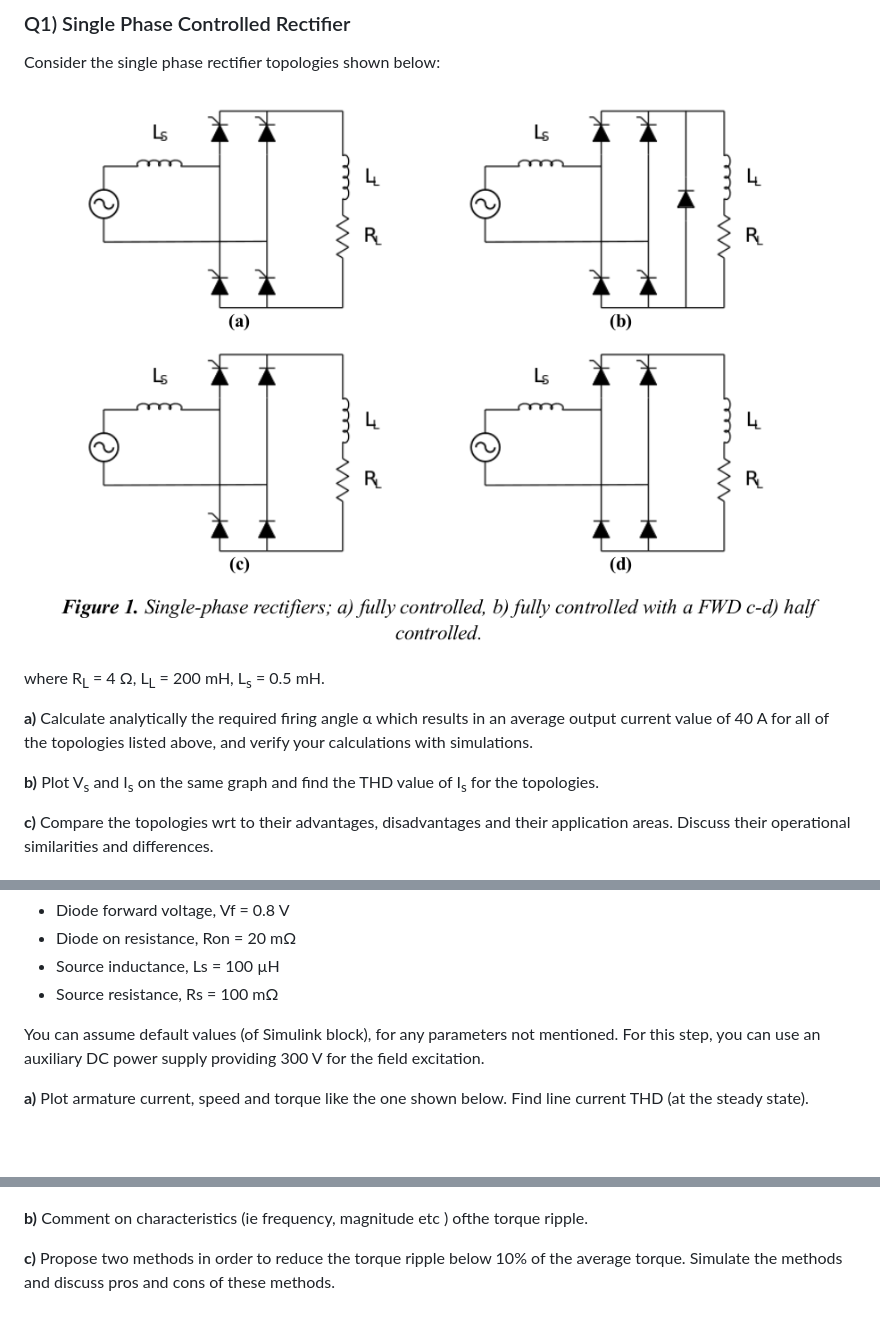
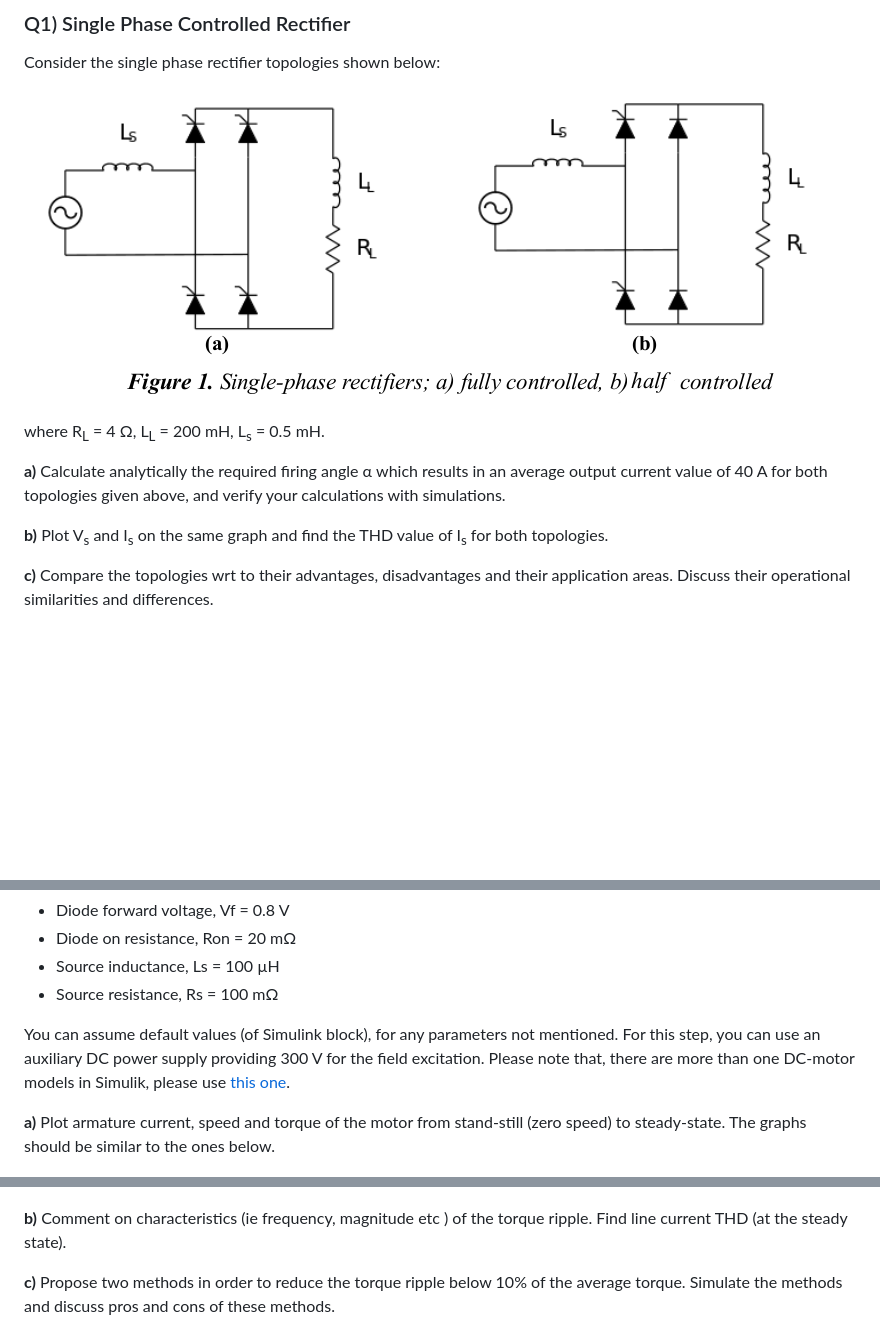
Before and after one commit to odtu/EE463, a Markdown page: Project-2/README.md, 3 parts joined by grey strips. Rendered like a GitHub page; pictures changed too: Project-2/single_phase_rectifiers.png; blank space fills up the shorter version.

Commit message:
project 2 Q1 simplified

```diff
--- a/Project-2/README.md
+++ b/Project-2/README.md
@@ -17,9 +16,9 @@ Consider the single phase rectifier topologies shown below:
 
 where R<sub>L</sub> = 4 Ω, L<sub>L</sub> = 200 mH, L<sub>s</sub> = 0.5 mH.
 
-**a)** Calculate analytically the required firing angle α which results in an average output current value of 40 A for all of the topologies listed above, and verify your calculations with simulations.
+**a)** Calculate analytically the required firing angle α which results in an average output current value of 40 A for both topologies given above, and verify your calculations with simulations.
 
-**b)** Plot V<sub>s</sub> and I<sub>s</sub> on the same graph and find the THD value of I<sub>s</sub> for the topologies.
+**b)** Plot V<sub>s</sub> and I<sub>s</sub> on the same graph and find the THD value of I<sub>s</sub> for both topologies.
 
 **c)** Compare the topologies wrt to their advantages, disadvantages and their application areas. Discuss their operational similarities and differences.
 
@@ -40,13 +39,13 @@ Other necessary data for the system is as follows:
 - Source inductance, Ls = 100 µH
 - Source resistance, Rs = 100 mΩ
 
-You can assume default values (of Simulink block), for any parameters not mentioned. For this step, you can use an auxiliary DC power supply providing 300 V for the field excitation.
+You can assume default values (of Simulink block), for any parameters not mentioned. For this step, you can use an auxiliary DC power supply providing 300 V for the field excitation. Please note that, there are more than one DC-motor models in Simulik, please use [this one](https://www.mathworks.com/help/physmod/sps/powersys/ref/dcmachine.html).
 
-**a)** Plot armature current, speed and torque like the one shown below. Find line current THD (at the steady state).
+**a)** Plot armature current, speed and torque of the motor from stand-still (zero speed) to steady-state. The graphs should be similar to the ones below.
 
 ![](dc_motor_current.jpg)
 
-**b)** Comment on characteristics (ie frequency, magnitude etc ) ofthe torque ripple.
+**b)** Comment on characteristics (ie frequency, magnitude etc ) of the torque ripple. Find line current THD (at the steady state).
 
 **c)** Propose two methods in order to reduce the torque ripple below 10% of the average torque. Simulate the methods and discuss pros and cons of these methods.
 
```
Also changed, not shown: other parts of Project-2/README.md (+1 -2 lines).
